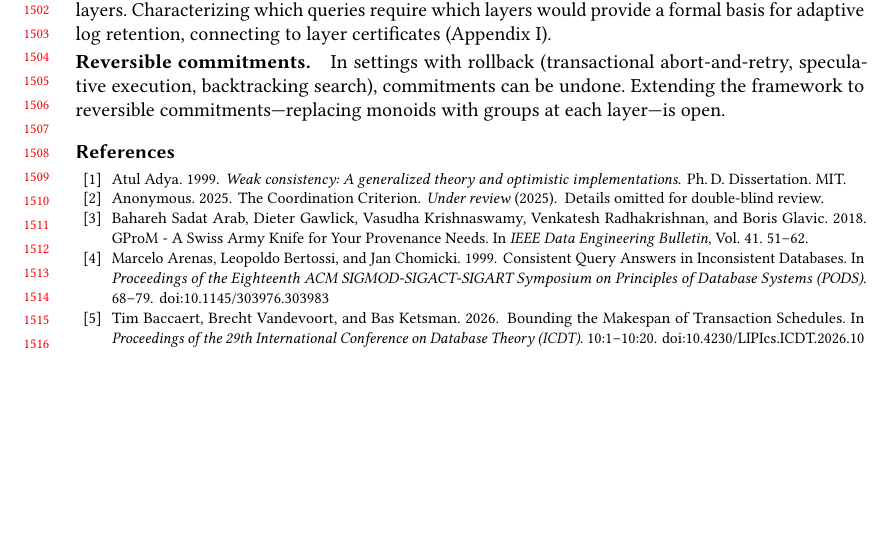
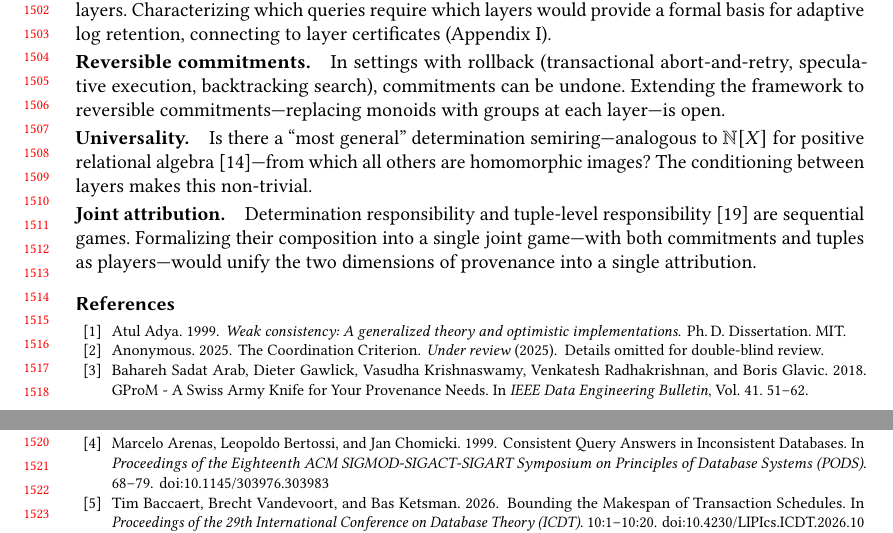
Before and after one commit to jhellerstein/provenance, a LaTeX paper (main.tex): part of page 31 of 32 before the commit and two parts of pages 31 and 32 of 33 after it, the two joined at a grey line, cut so that both start at the same text, the shorter picture padded with empty space. Compiled offline with pdfLaTeX.

Commit message:
Appendix cleanup: add universality + joint attribution to open questions

```diff
--- a/main.tex
+++ b/main.tex
@@ -3063,6 +3063,20 @@ execution, backtracking search), commitments can be undone.
 Extending the framework to reversible commitments---replacing monoids with
 groups at each layer---is open.
 
+\paragraph{Universality.}
+Is there a ``most general'' determination semiring---analogous to
+$\mathbb{N}[X]$ for positive relational
+algebra~\cite{green2007provenance}---from which all others are
+homomorphic images?
+The conditioning between layers makes this non-trivial.
+
+\paragraph{Joint attribution.}
+Determination responsibility and tuple-level
+responsibility~\cite{livshits2021shapley} are sequential games.
+Formalizing their composition into a single joint game---with both
+commitments and tuples as players---would unify the two dimensions of
+provenance into a single attribution.
+
 \bibliographystyle{ACM-Reference-Format}
 \bibliography{references}
 
```
